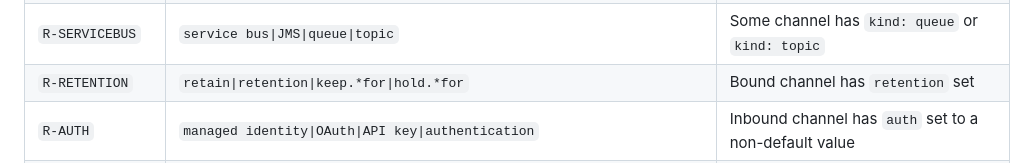
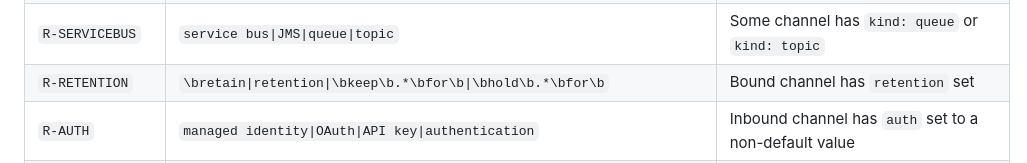
Before and after one commit to balbrench/cci-spec2integration, a Markdown page: .claude/agents/spec-coverage-checker.md, the part around the change. GitHub-like rendering.

Commit message:
fix(spec-coverage): word-bound R-RETENTION so "cardholder ... for" isn't a match
`hold.*for` matched "cardholder data environment ... in scope for" and
marked a PCI DSS requirement satisfied by channel retention. Require
word boundaries on retain / keep ... for / hold ... for.

Co-Authored-By: Claude Opus 5.5 <noreply@anthropic.com>

```diff
--- a/.claude/agents/spec-coverage-checker.md
+++ b/.claude/agents/spec-coverage-checker.md
@@ -105,7 +105,7 @@ Each rule is a regex over the requirement `text` plus an IR resolver. Apply rule
 | `R-HTTP` | `\bHTTP\b\|\bREST\b\|webhook\|API endpoint` | Some channel has `kind: http` |
 | `R-SOAP` | `\bSOAP\b\|WCF\|WS-` | Some channel has `binding.protocol: soap` or `binding.protocol: wcf` |
 | `R-SERVICEBUS` | `service bus\|JMS\|queue\|topic` | Some channel has `kind: queue` or `kind: topic` |
-| `R-RETENTION` | `retain\|retention\|keep.*for\|hold.*for` | Bound channel has `retention` set |
+| `R-RETENTION` | `\bretain\|retention\|\bkeep\b.*\bfor\b\|\bhold\b.*\bfor\b` | Bound channel has `retention` set |
 | `R-AUTH` | `managed identity\|OAuth\|API key\|authentication` | Inbound channel has `auth` set to a non-default value |
 | `R-CLASSIFICATION` | `classified\|confidential\|restricted\|public.*data\|PII\|personal.*data` | Bound message has `classification` set OR `pii: true` |
 | `R-AVAILABILITY` | `\d+(\.\d+)?\s*%\s*(uptime\|availability\|SLA)` | `slo.availability` set on at least one flow |
```
